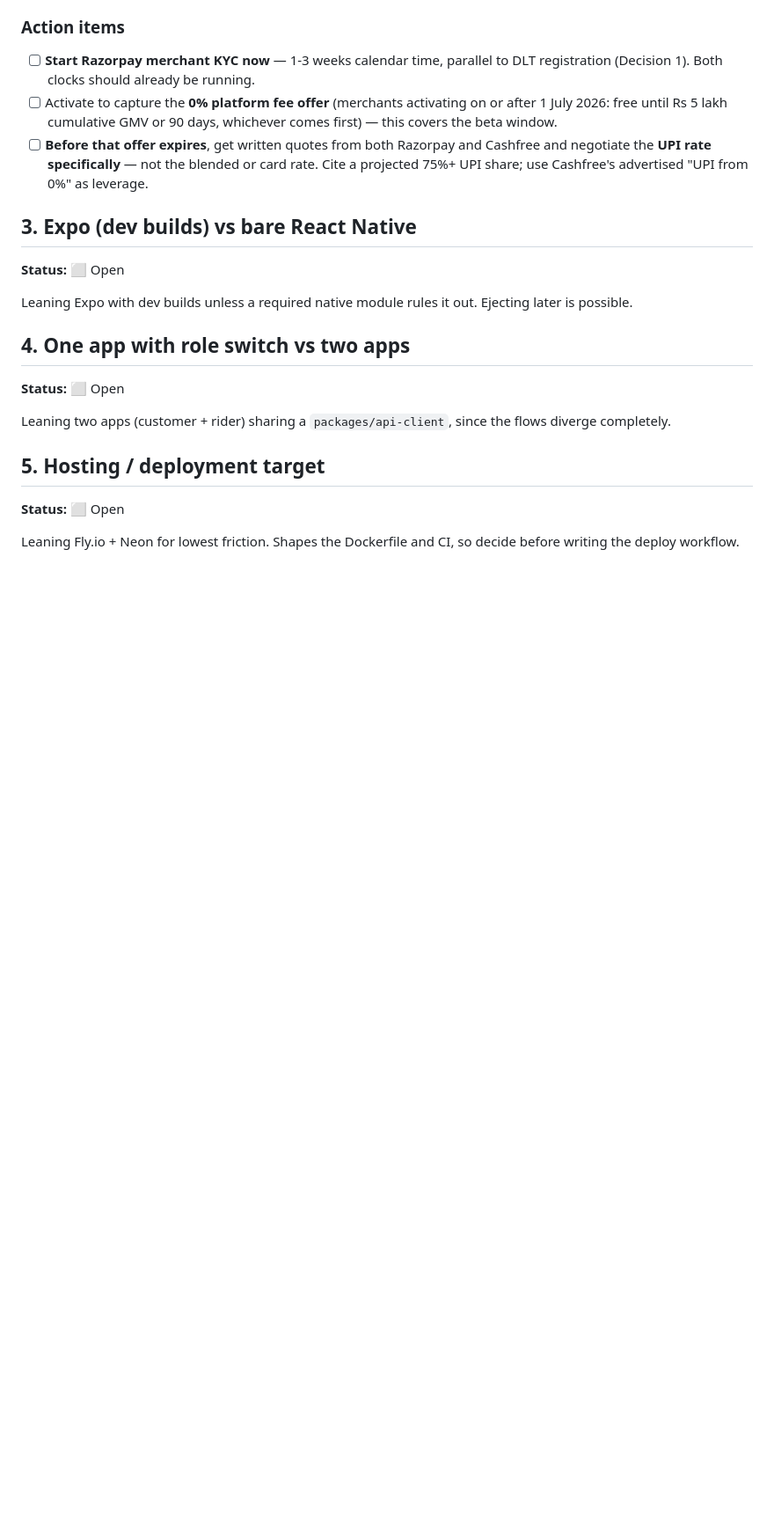
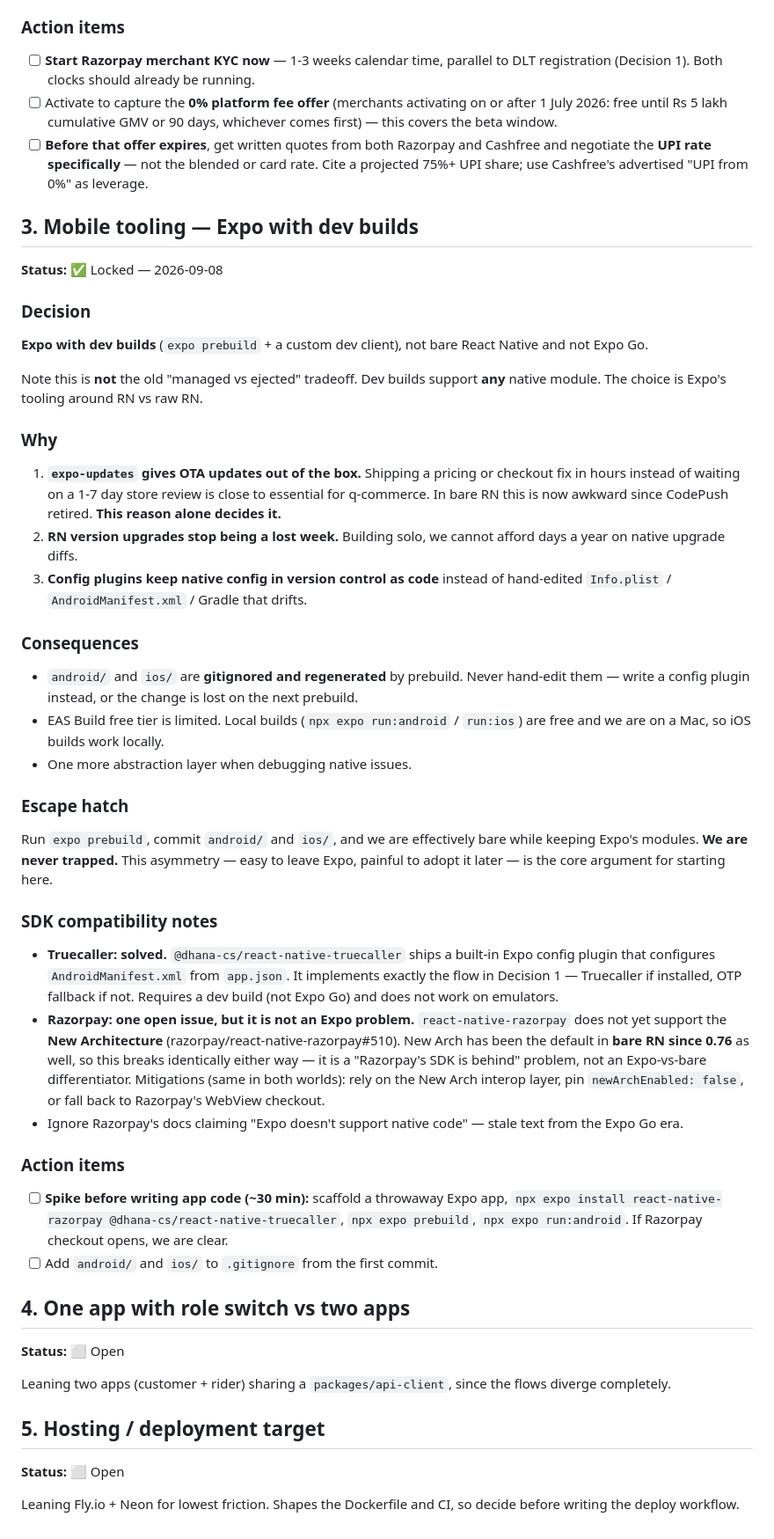
Before and after one commit to Abhayyadav007/Vigo, a Markdown page: DECISIONS.md, the part around one of its changes. Shown at 88% size. GitHub-like rendering; blank space fills up the shorter version.

Commit message:
updated decisitios.md file

```diff
--- a/DECISIONS.md
+++ b/DECISIONS.md
@@ -167,12 +167,68 @@ a negotiation to be won before scaling, not a fixed cost.
       rate. Cite a projected 75%+ UPI share; use Cashfree's advertised
       "UPI from 0%" as leverage.
 
-## 3. Expo (dev builds) vs bare React Native
+## 3. Mobile tooling — Expo with dev builds
 
-**Status:** ⬜ Open
+**Status:** ✅ Locked — 2026-09-08
 
-Leaning Expo with dev builds unless a required native module rules it out.
-Ejecting later is possible.
+### Decision
+
+**Expo with dev builds** (`expo prebuild` + a custom dev client), not bare React
+Native and not Expo Go.
+
+Note this is **not** the old "managed vs ejected" tradeoff. Dev builds support
+**any** native module. The choice is Expo's tooling around RN vs raw RN.
+
+### Why
+
+1. **`expo-updates` gives OTA updates out of the box.** Shipping a pricing or
+   checkout fix in hours instead of waiting on a 1-7 day store review is close to
+   essential for q-commerce. In bare RN this is now awkward since CodePush retired.
+   **This reason alone decides it.**
+2. **RN version upgrades stop being a lost week.** Building solo, we cannot afford
+   days a year on native upgrade diffs.
+3. **Config plugins keep native config in version control as code** instead of
+   hand-edited `Info.plist` / `AndroidManifest.xml` / Gradle that drifts.
+
+### Consequences
+
+- `android/` and `ios/` are **gitignored and regenerated** by prebuild. Never
+  hand-edit them — write a config plugin instead, or the change is lost on the next
+  prebuild.
+- EAS Build free tier is limited. Local builds (`npx expo run:android` /
+  `run:ios`) are free and we are on a Mac, so iOS builds work locally.
+- One more abstraction layer when debugging native issues.
+
+### Escape hatch
+
+Run `expo prebuild`, commit `android/` and `ios/`, and we are effectively bare
+while keeping Expo's modules. **We are never trapped.** This asymmetry — easy to
+leave Expo, painful to adopt it later — is the core argument for starting here.
+
+### SDK compatibility notes
+
+- **Truecaller: solved.** `@dhana-cs/react-native-truecaller` ships a built-in Expo
+  config plugin that configures `AndroidManifest.xml` from `app.json`. It
+  implements exactly the flow in Decision 1 — Truecaller if installed, OTP
+  fallback if not. Requires a dev build (not Expo Go) and does not work on
+  emulators.
+- **Razorpay: one open issue, but it is not an Expo problem.**
+  `react-native-razorpay` does not yet support the **New Architecture**
+  (razorpay/react-native-razorpay#510). New Arch has been the default in **bare RN
+  since 0.76** as well, so this breaks identically either way — it is a
+  "Razorpay's SDK is behind" problem, not an Expo-vs-bare differentiator.
+  Mitigations (same in both worlds): rely on the New Arch interop layer, pin
+  `newArchEnabled: false`, or fall back to Razorpay's WebView checkout.
+- Ignore Razorpay's docs claiming "Expo doesn't support native code" — stale text
+  from the Expo Go era.
+
+### Action items
+
+- [ ] **Spike before writing app code (~30 min):** scaffold a throwaway Expo app,
+      `npx expo install react-native-razorpay @dhana-cs/react-native-truecaller`,
+      `npx expo prebuild`, `npx expo run:android`. If Razorpay checkout opens,
+      we are clear.
+- [ ] Add `android/` and `ios/` to `.gitignore` from the first commit.
 
 ## 4. One app with role switch vs two apps
 
```
Also changed, not shown: other parts of DECISIONS.md (+1 -1 lines).
